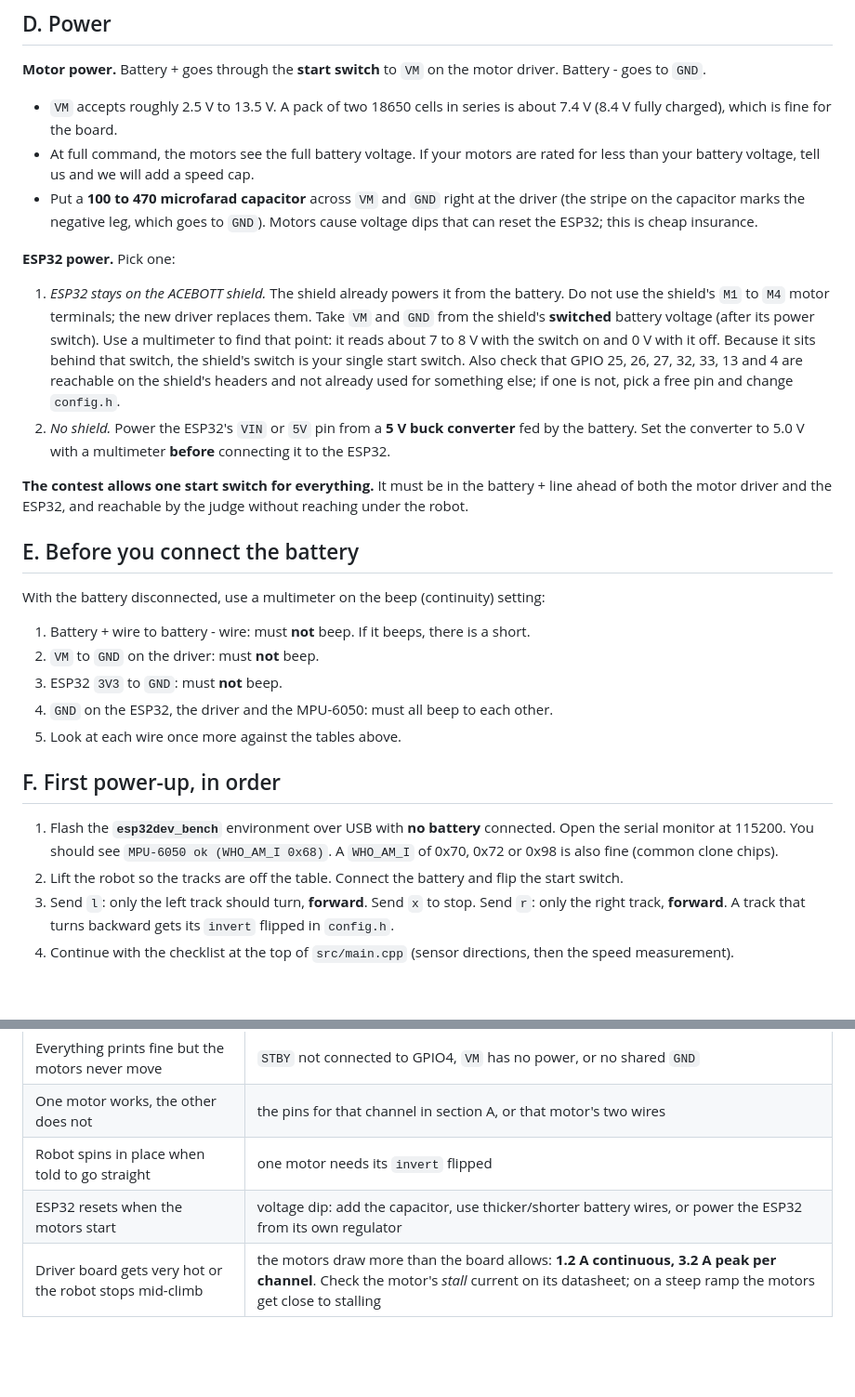
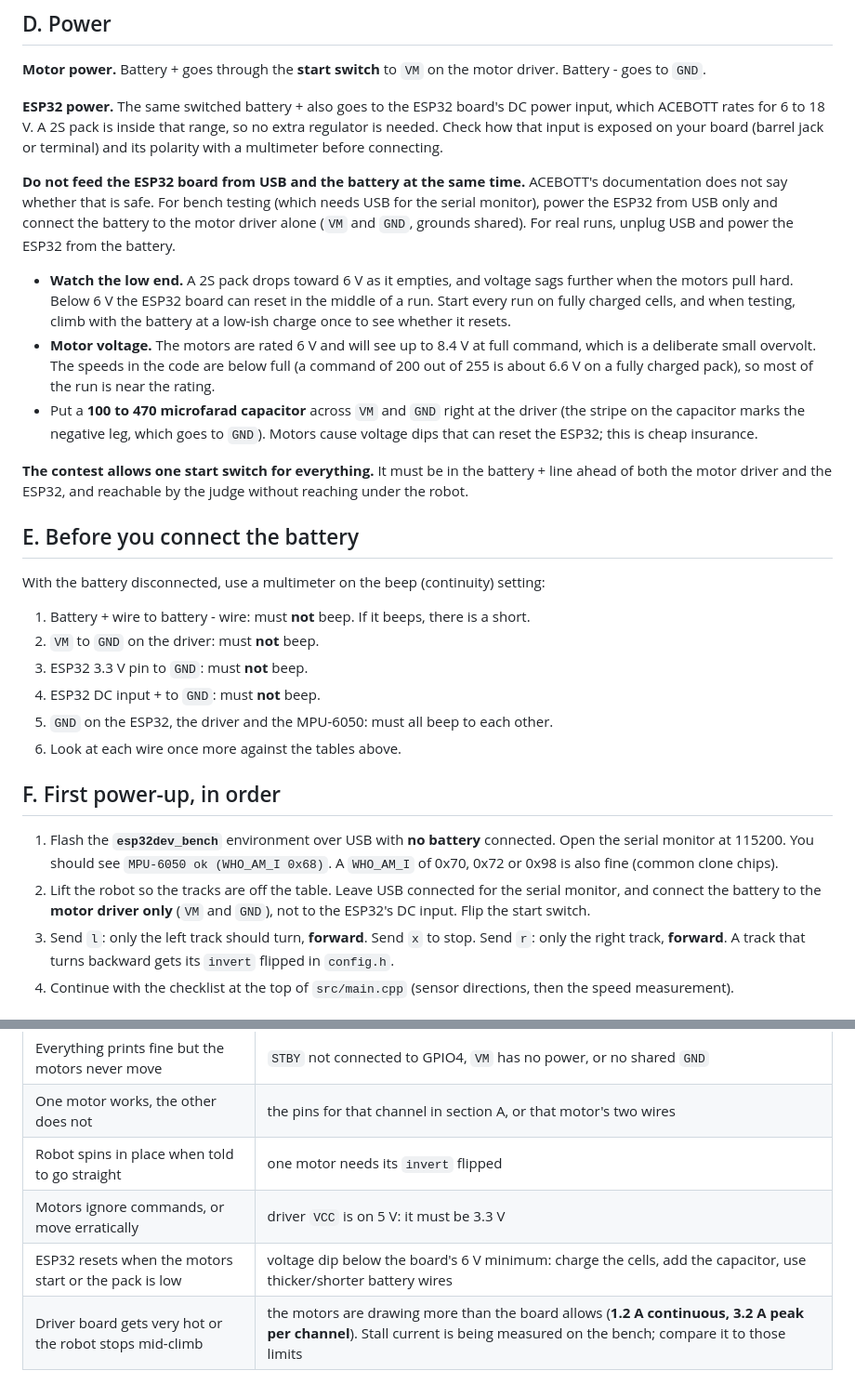
Before and after one commit to gtholiveri/MonarchOfTheHill, a Markdown page: wire.md, 2 parts joined by grey strips. Shown at 93% size. Drawn GitHub-style; blank space fills up the shorter version.

```diff
--- a/wire.md
+++ b/wire.md
@@ -72,14 +82,13 @@ Either wire can go on either terminal. If a motor later spins the wrong way, do
 
 **Motor power.** Battery + goes through the **start switch** to `VM` on the motor driver. Battery - goes to `GND`.
 
-- `VM` accepts roughly 2.5 V to 13.5 V. A pack of two 18650 cells in series is about 7.4 V (8.4 V fully charged), which is fine for the board.
-- At full command, the motors see the full battery voltage. If your motors are rated for less than your battery voltage, tell us and we will add a speed cap.
+**ESP32 power.** The same switched battery + also goes to the ESP32 board's DC power input, which ACEBOTT rates for 6 to 18 V. A 2S pack is inside that range, so no extra regulator is needed. Check how that input is exposed on your board (barrel jack or terminal) and its polarity with a multimeter before connecting.
+
+**Do not feed the ESP32 board from USB and the battery at the same time.** ACEBOTT's documentation does not say whether that is safe. For bench testing (which needs USB for the serial monitor), power the ESP32 from USB only and connect the battery to the motor driver alone (`VM` and `GND`, grounds shared). For real runs, unplug USB and power the ESP32 from the battery.
+
+- **Watch the low end.** A 2S pack drops toward 6 V as it empties, and voltage sags further when the motors pull hard. Below 6 V the ESP32 board can reset in the middle of a run. Start every run on fully charged cells, and when testing, climb with the battery at a low-ish charge once to see whether it resets.
+- **Motor voltage.** The motors are rated 6 V and will see up to 8.4 V at full command, which is a deliberate small overvolt. The speeds in the code are below full (a command of 200 out of 255 is about 6.6 V on a fully charged pack), so most of the run is near the rating.
 - Put a **100 to 470 microfarad capacitor** across `VM` and `GND` right at the driver (the stripe on the capacitor marks the negative leg, which goes to `GND`). Motors cause voltage dips that can reset the ESP32; this is cheap insurance.
-
-**ESP32 power.** Pick one:
-
-1. *ESP32 stays on the ACEBOTT shield.* The shield already powers it from the battery. Do not use the shield's `M1` to `M4` motor terminals; the new driver replaces them. Take `VM` and `GND` from the shield's **switched** battery voltage (after its power switch). Use a multimeter to find that point: it reads about 7 to 8 V with the switch on and 0 V with it off. Because it sits behind that switch, the shield's switch is your single start switch. Also check that GPIO 25, 26, 27, 32, 33, 13 and 4 are reachable on the shield's headers and not already used for something else; if one is not, pick a free pin and change `config.h`.
-2. *No shield.* Power the ESP32's `VIN` or `5V` pin from a **5 V buck converter** fed by the battery. Set the converter to 5.0 V with a multimeter **before** connecting it to the ESP32.
 
 **The contest allows one start switch for everything.** It must be in the battery + line ahead of both the motor driver and the ESP32, and reachable by the judge without reaching under the robot.
 
@@ -89,14 +98,15 @@ With the battery disconnected, use a multimeter on the beep (continuity) setting
 
 1. Battery + wire to battery - wire: must **not** beep. If it beeps, there is a short.
 2. `VM` to `GND` on the driver: must **not** beep.
-3. ESP32 `3V3` to `GND`: must **not** beep.
-4. `GND` on the ESP32, the driver and the MPU-6050: must all beep to each other.
-5. Look at each wire once more against the tables above.
+3. ESP32 3.3 V pin to `GND`: must **not** beep.
+4. ESP32 DC input + to `GND`: must **not** beep.
+5. `GND` on the ESP32, the driver and the MPU-6050: must all beep to each other.
+6. Look at each wire once more against the tables above.
 
 ## F. First power-up, in order
 
 1. Flash the **`esp32dev_bench`** environment over USB with **no battery** connected. Open the serial monitor at 115200. You should see `MPU-6050 ok (WHO_AM_I 0x68)`. A `WHO_AM_I` of 0x70, 0x72 or 0x98 is also fine (common clone chips).
-2. Lift the robot so the tracks are off the table. Connect the battery and flip the start switch.
+2. Lift the robot so the tracks are off the table. Leave USB connected for the serial monitor, and connect the battery to the **motor driver only** (`VM` and `GND`), not to the ESP32's DC input. Flip the start switch.
 3. Send `l`: only the left track should turn, **forward**. Send `x` to stop. Send `r`: only the right track, **forward**. A track that turns backward gets its `invert` flipped in `config.h`.
 4. Continue with the checklist at the top of `src/main.cpp` (sensor directions, then the speed measurement).
 
@@ -109,5 +119,6 @@ With the battery disconnected, use a multimeter on the beep (continuity) setting
 | Everything prints fine but the motors never move | `STBY` not connected to GPIO4, `VM` has no power, or no shared `GND` |
 | One motor works, the other does not | the pins for that channel in section A, or that motor's two wires |
 | Robot spins in place when told to go straight | one motor needs its `invert` flipped |
-| ESP32 resets when the motors start | voltage dip: add the capacitor, use thicker/shorter battery wires, or power the ESP32 from its own regulator |
-| Driver board gets very hot or the robot stops mid-climb | the motors draw more than the board allows: **1.2 A continuous, 3.2 A peak per channel**. Check the motor's *stall* current on its datasheet; on a steep ramp the motors get close to stalling |
+| Motors ignore commands, or move erratically | driver `VCC` is on 5 V: it must be 3.3 V |
+| ESP32 resets when the motors start or the pack is low | voltage dip below the board's 6 V minimum: charge the cells, add the capacitor, use thicker/shorter battery wires |
+| Driver board gets very hot or the robot stops mid-climb | the motors are drawing more than the board allows (**1.2 A continuous, 3.2 A peak per channel**). Stall current is being measured on the bench; compare it to those limits |
```
Also changed, not shown: other parts of wire.md (+22 -12 lines).
